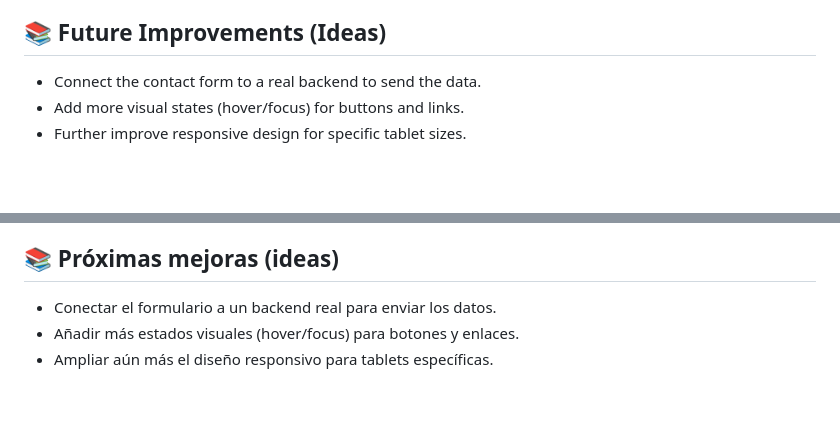
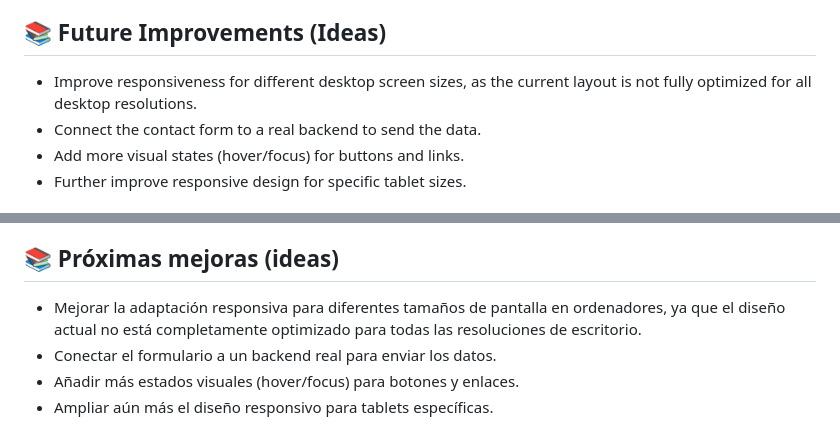
Before and after one commit to michellearl/negocio, a Markdown page: README.md, 2 parts joined by grey strips. Drawn GitHub-style; blank space fills up the shorter version.

Commit message:
texto añadido en readme

```diff
--- a/README.md
+++ b/README.md
@@ -48,6 +48,7 @@ Landing page developed as a web development training project. It presents the pe
 
 ## 📚 Future Improvements (Ideas)
 
+- Improve responsiveness for different desktop screen sizes, as the current layout is not fully optimized for all desktop resolutions.
 - Connect the contact form to a real backend to send the data.
 - Add more visual states (hover/focus) for buttons and links.
 - Further improve responsive design for specific tablet sizes.
@@ -112,6 +113,7 @@ Landing page desarrollada como proyecto de formación en desarrollo web. Present
 
 ## 📚 Próximas mejoras (ideas)
 
+- Mejorar la adaptación responsiva para diferentes tamaños de pantalla en ordenadores, ya que el diseño actual no está completamente optimizado para todas las resoluciones de escritorio.
 - Conectar el formulario a un backend real para enviar los datos.
 - Añadir más estados visuales (hover/focus) para botones y enlaces.
 - Ampliar aún más el diseño responsivo para tablets específicas.
```
